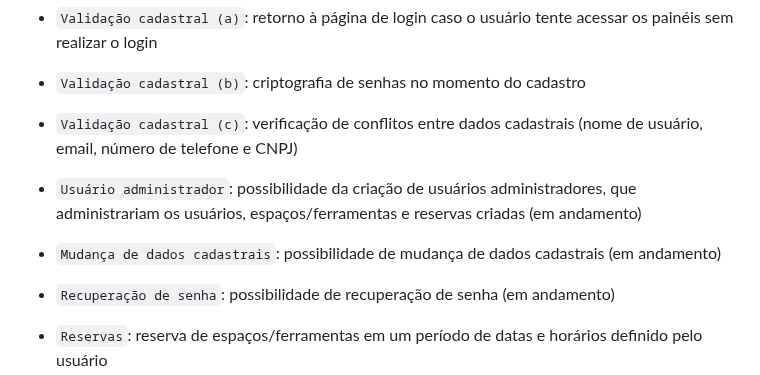
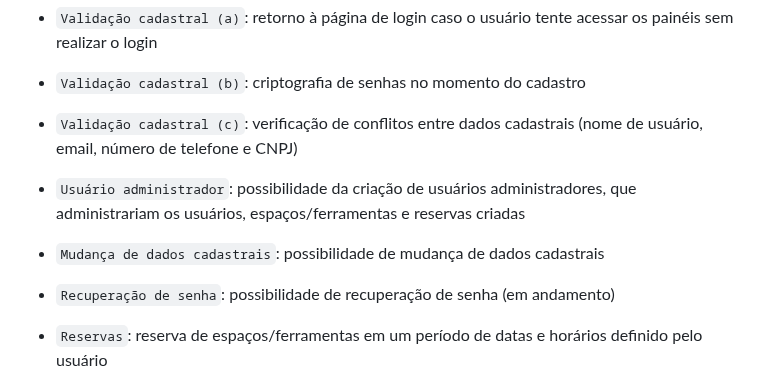
Before and after one commit to Sacul-Lucas/AceSchedules, a Markdown page: README.md, the part around the change. Drawn GitHub-style.

```diff
--- a/README.md
+++ b/README.md
@@ -14,8 +14,8 @@ Trabalho de conclusão de curso (TCC) baseado na criação de um sistema de rese
 - `Validação cadastral (b)`: criptografia de senhas no momento do cadastro
 - `Validação cadastral (c)`: verificação de conflitos entre dados cadastrais (nome de usuário, email, número de telefone e CNPJ)
 
-- `Usuário administrador`: possibilidade da criação de usuários administradores, que administrariam os usuários, espaços/ferramentas e reservas criadas (em andamento)
-- `Mudança de dados cadastrais`: possibilidade de mudança de dados cadastrais (em andamento)
+- `Usuário administrador`: possibilidade da criação de usuários administradores, que administrariam os usuários, espaços/ferramentas e reservas criadas
+- `Mudança de dados cadastrais`: possibilidade de mudança de dados cadastrais
 - `Recuperação de senha`: possibilidade de recuperação de senha (em andamento)
 
 - `Reservas`: reserva de espaços/ferramentas em um período de datas e horários definido pelo usuário
```
